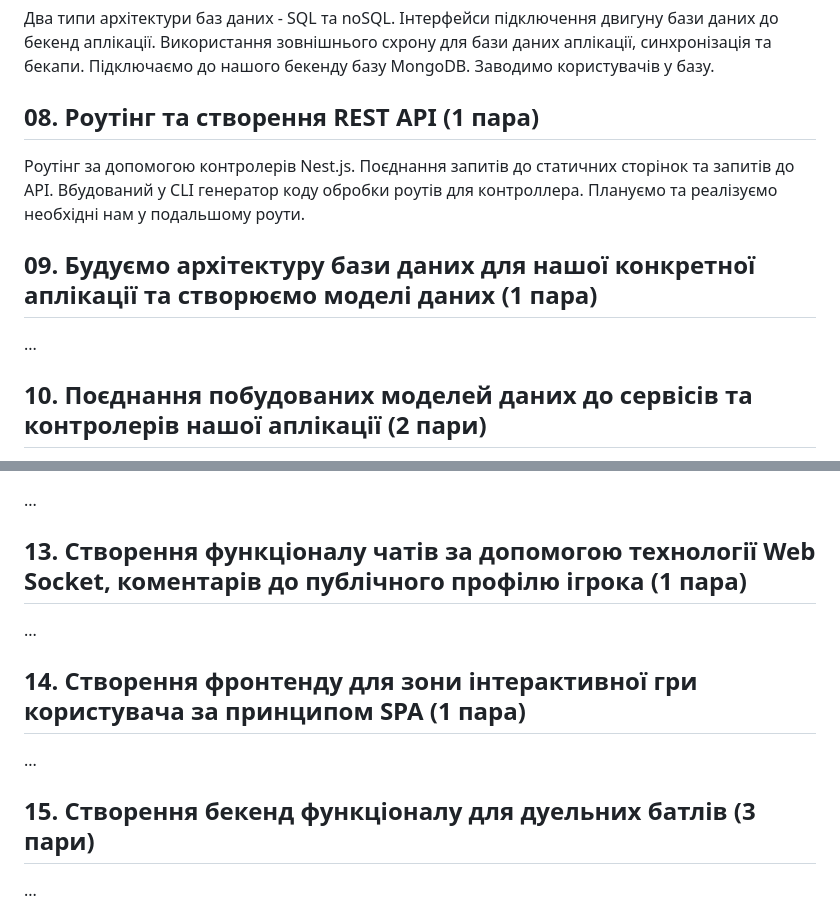
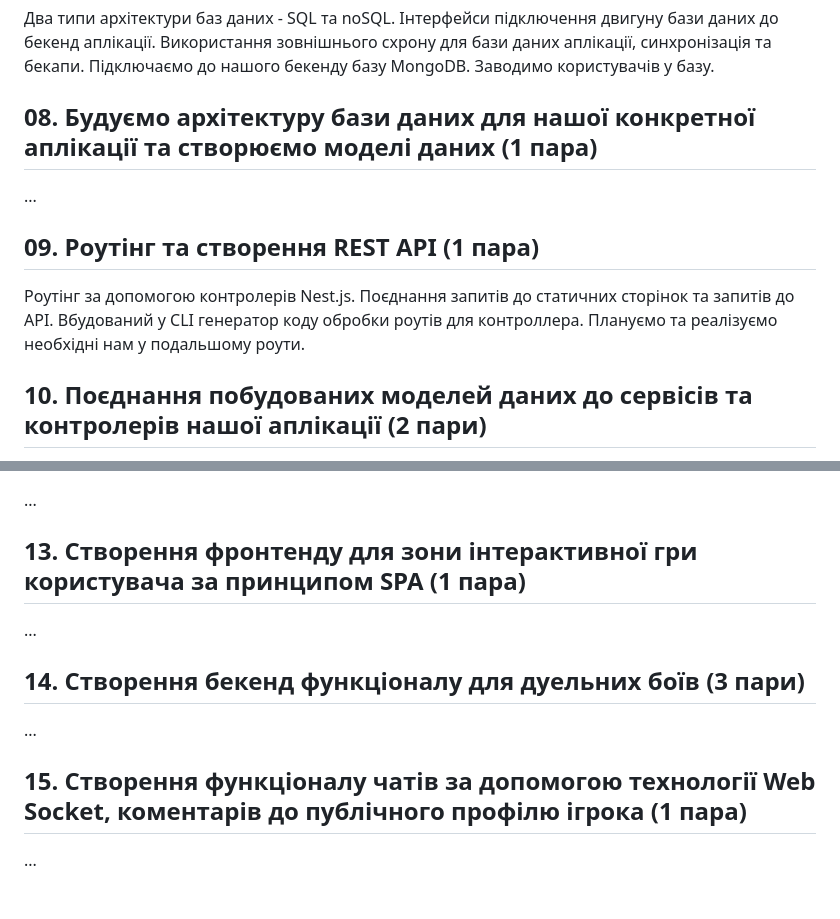
Before and after one commit to deivan/start-as-js-fullstack, a Markdown page: README.md, 2 parts joined by grey strips. Rendered like a GitHub page.

```diff
--- a/README.md
+++ b/README.md
@@ -27,11 +27,11 @@
 ## 07. Взаємодія бекенду з базами даних (1 пара)
 Два типи архітектури баз даних - SQL та noSQL. Інтерфейси підключення двигуну бази даних до бекенд аплікації. Використання зовнішнього схрону для бази даних аплікації, синхронізація та бекапи. Підключаємо до нашого бекенду базу MongoDB. Заводимо користувачів у базу.
 
-## 08. Роутінг та створення REST API (1 пара)
+## 08. Будуємо архітектуру бази даних для нашої конкретної аплікації та створюємо моделі даних (1 пара)
+...
+
+## 09. Роутінг та створення REST API (1 пара)
 Роутінг за допомогою контролерів Nest.js. Поєднання запитів до статичних сторінок та запитів до API. Вбудований у CLI генератор коду обробки роутів для контроллера. Плануємо та реалізуємо необхідні нам у подальшому роути.
-
-## 09. Будуємо архітектуру бази даних для нашої конкретної аплікації та створюємо моделі даних (1 пара)
-...
 
 ## 10. Поєднання побудованих моделей даних до сервісів та контролерів нашої аплікації (2 пари)
 ...
@@ -42,13 +42,13 @@
 ## 12. Створення функціоналу магазину бойових профілів (1 пара)
 ...
 
-## 13. Створення функціоналу чатів за допомогою технології Web Socket, коментарів до публічного профілю ігрока (1 пара)
+## 13. Створення фронтенду для зони інтерактивної гри користувача за принципом SPA (1 пара)
 ...
 
-## 14. Створення фронтенду для зони інтерактивної гри користувача за принципом SPA (1 пара)
+## 14. Створення бекенд функціоналу для дуельних боїв (3 пари)
 ...
 
-## 15. Створення бекенд функціоналу для дуельних батлів (3 пари)
+## 15. Створення функціоналу чатів за допомогою технології Web Socket, коментарів до публічного профілю ігрока (1 пара)
 ...
 
 ## 16. Додаємо бекенд та фронтенд для адміністративної панелі (2 пари)
```
